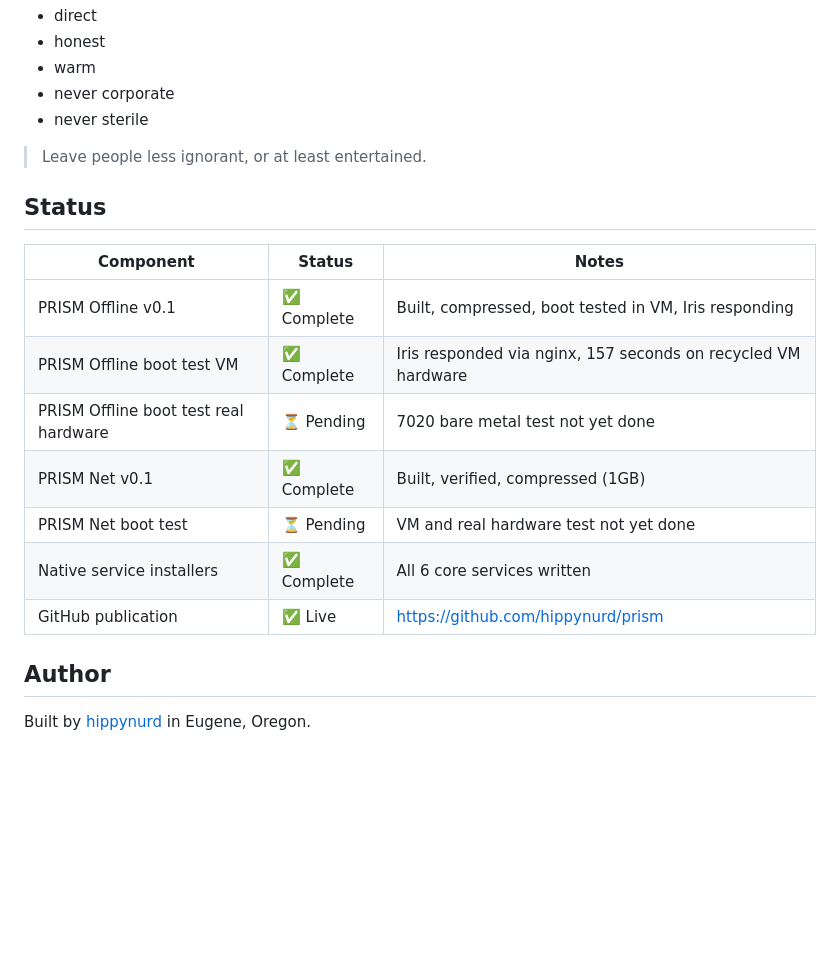
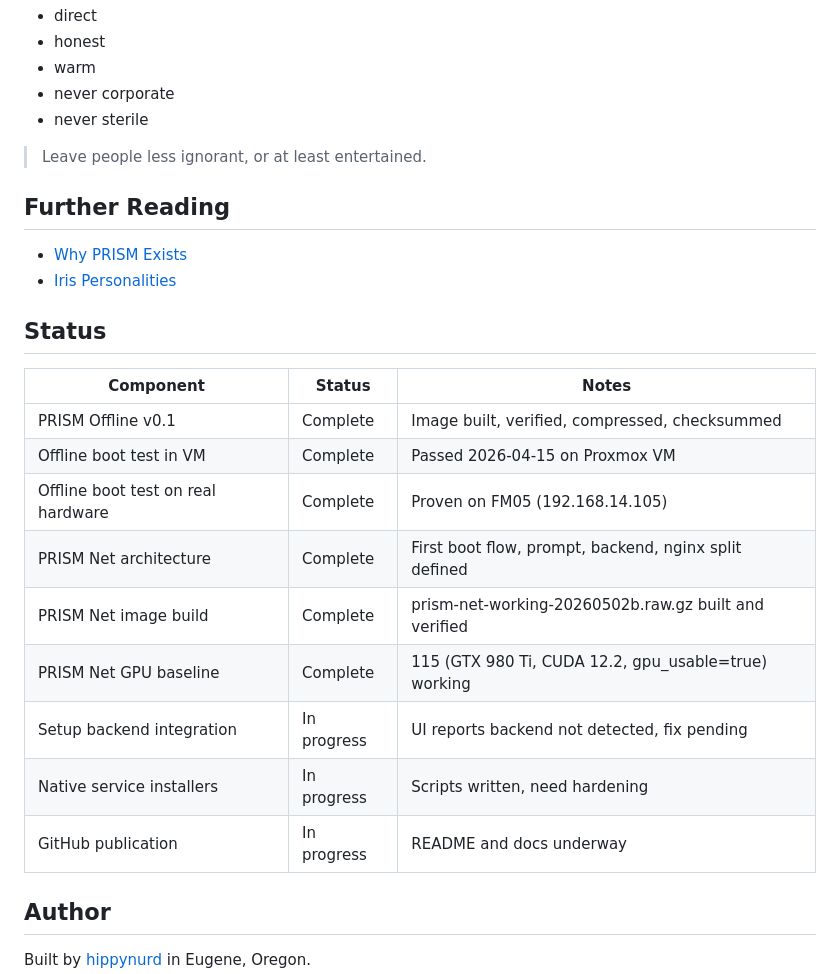
Before and after one commit to hippynurd/prism, a Markdown page: README.md, the part around the change. Drawn GitHub-style; blank space fills up the shorter version.

Commit message:
Add philosophy and personalities docs; update README status table

```diff
--- a/README.md
+++ b/README.md
@@ -321,17 +321,24 @@ The tone matters too:
 
 > Leave people less ignorant, or at least entertained.
 
+## Further Reading
+
+- [Why PRISM Exists](docs/philosophy.md)
+- [Iris Personalities](docs/personalities.md)
+
 ## Status
 
 | Component | Status | Notes |
-|---|---|---|
-| PRISM Offline v0.1 | ✅ Complete | Built, compressed, boot tested in VM, Iris responding |
-| PRISM Offline boot test VM | ✅ Complete | Iris responded via nginx, 157 seconds on recycled VM hardware |
-| PRISM Offline boot test real hardware | ⏳ Pending | 7020 bare metal test not yet done |
-| PRISM Net v0.1 | ✅ Complete | Built, verified, compressed (1GB) |
-| PRISM Net boot test | ⏳ Pending | VM and real hardware test not yet done |
-| Native service installers | ✅ Complete | All 6 core services written |
-| GitHub publication | ✅ Live | https://github.com/hippynurd/prism |
+| --- | --- | --- |
+| PRISM Offline v0.1 | Complete | Image built, verified, compressed, checksummed |
+| Offline boot test in VM | Complete | Passed 2026-04-15 on Proxmox VM |
+| Offline boot test on real hardware | Complete | Proven on FM05 (192.168.14.105) |
+| PRISM Net architecture | Complete | First boot flow, prompt, backend, nginx split defined |
+| PRISM Net image build | Complete | prism-net-working-20260502b.raw.gz built and verified |
+| PRISM Net GPU baseline | Complete | 115 (GTX 980 Ti, CUDA 12.2, gpu_usable=true) working |
+| Setup backend integration | In progress | UI reports backend not detected, fix pending |
+| Native service installers | In progress | Scripts written, need hardening |
+| GitHub publication | In progress | README and docs underway |
 
 ## Author
 
```
Also changed, not shown: docs/personalities.md (added, +267 -0 lines), docs/philosophy.md (added, +25 -0 lines).
